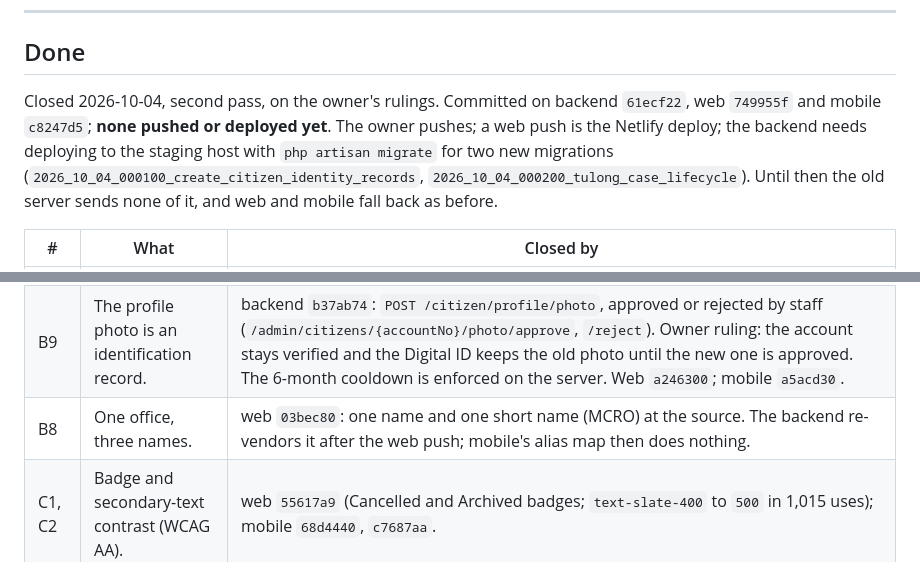
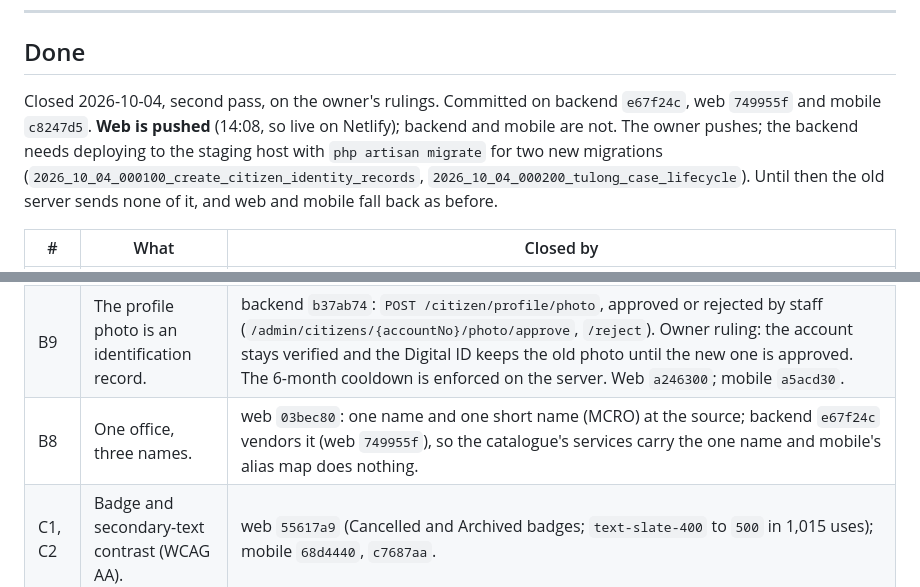
Before and after one commit to Upupapp/Esperanza-Mobile, a Markdown page: Esperanza-Mobile-App/docs/WEB_AND_BACKEND_BACKLOG.md, 2 parts joined by grey strips. GitHub-like rendering.

Commit message:
Docs: the web is pushed; the backend has vendored it
Web 749955f went out (Netlify), and backend e67f24c vendors it, which
completes B8. Item 28 now says the live web expects the case statuses
and uploads that only a backend deploy brings.

Co-Authored-By: Claude Opus 5.5 <noreply@anthropic.com>

```diff
--- a/Esperanza-Mobile-App/docs/WEB_AND_BACKEND_BACKLOG.md
+++ b/Esperanza-Mobile-App/docs/WEB_AND_BACKEND_BACKLOG.md
@@ -56,9 +56,9 @@ Nothing open (C1 and C2 closed 2026-10-04, see Done).
 
 ## Done
 
-Closed 2026-10-04, second pass, on the owner's rulings. Committed on backend `61ecf22`, web
-`749955f` and mobile `c8247d5`; **none pushed or deployed yet**. The owner pushes; a web push is
-the Netlify deploy; the backend needs deploying to the staging host with `php artisan migrate` for
+Closed 2026-10-04, second pass, on the owner's rulings. Committed on backend `e67f24c`, web
+`749955f` and mobile `c8247d5`. **Web is pushed** (14:08, so live on Netlify); backend and mobile are
+not. The owner pushes; the backend needs deploying to the staging host with `php artisan migrate` for
 two new migrations (`2026_10_04_000100_create_citizen_identity_records`,
 `2026_10_04_000200_tulong_case_lifecycle`). Until then the old server sends none of it, and web and
 mobile fall back as before.
@@ -67,7 +67,7 @@ mobile fall back as before.
 |---|---|---|
 | B1 | Registration's ID now reaches the LGU. | backend `b37ab74`: `GET/POST /citizen/verification/id` (ID type from the public `GET /id-types`, front, back and selfie), shown in the admin verification queue. IDs are kept with access audited and deleted when the account is archived (owner ruling). Web `a246300`; mobile `a5acd30`: sign-up sends the ID and a real camera selfie once signed in, with a "Send my ID again" retry. |
 | B9 | The profile photo is an identification record. | backend `b37ab74`: `POST /citizen/profile/photo`, approved or rejected by staff (`/admin/citizens/{accountNo}/photo/approve`, `/reject`). Owner ruling: the account stays verified and the Digital ID keeps the old photo until the new one is approved. The 6-month cooldown is enforced on the server. Web `a246300`; mobile `a5acd30`. |
-| B8 | One office, three names. | web `03bec80`: one name and one short name (MCRO) at the source. The backend re-vendors it after the web push; mobile's alias map then does nothing. |
+| B8 | One office, three names. | web `03bec80`: one name and one short name (MCRO) at the source; backend `e67f24c` vendors it (web `749955f`), so the catalogue's services carry the one name and mobile's alias map does nothing. |
 | C1, C2 | Badge and secondary-text contrast (WCAG AA). | web `55617a9` (Cancelled and Archived badges; `text-slate-400` to `500` in 1,015 uses); mobile `68d4440`, `c7687aa`. |
 | B-044 | Tulong ran Dokyu's document lifecycle. | Owner ruling: build the case flow. backend `3be7104`, `e42edf0`, `61ecf22`: Tulong's own eleven statuses (Submitted, Initial Screening, Assessment, For Approval, Assistance Processing, Ready for Release, Completed; Needs Requirements and Returned for Reassessment beside the line; Rejected and Cancelled), the case actions, the recommended and approved amounts, and proof of release. Web `749955f`: the staff case screen and the resident tracker. Mobile `c8247d5`: `lib/theme/tulong_status.dart`, the seven-step timeline and the approved amount. |
 
```
Also changed, not shown: PENDING.md (+2 -2 lines).
